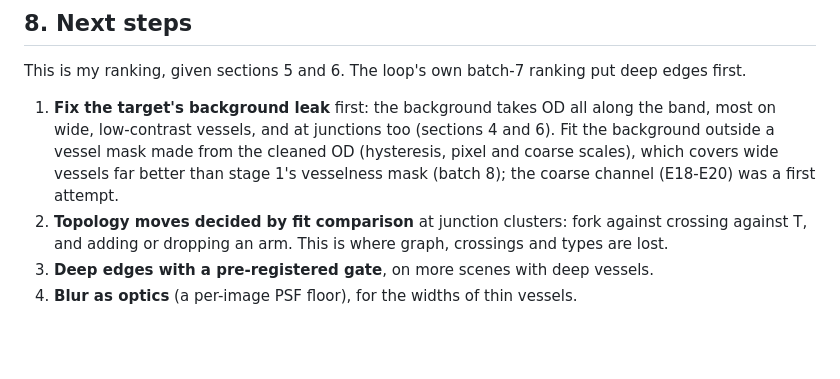
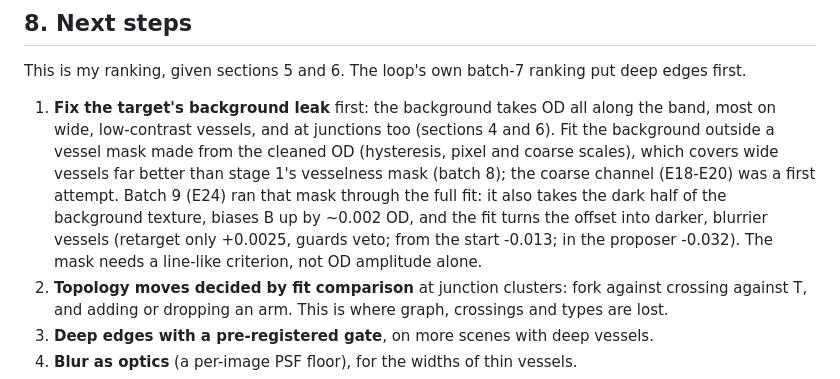
Before and after one commit to karimghabra/vesselscene, a Markdown page: experiments/REPORT.md, the part around the change. Rendered like a GitHub page; blank space fills up the shorter version.

```diff
--- a/experiments/REPORT.md
+++ b/experiments/REPORT.md
@@ -542,7 +542,10 @@ This is my ranking, given sections 5 and 6. The loop's own batch-7 ranking put d
 1. **Fix the target's background leak** first: the background takes OD all along the band, most on wide,
    low-contrast vessels, and at junctions too (sections 4 and 6). Fit the background outside a vessel mask
    made from the cleaned OD (hysteresis, pixel and coarse scales), which covers wide vessels far better than
-   stage 1's vesselness mask (batch 8); the coarse channel (E18-E20) was a first attempt.
+   stage 1's vesselness mask (batch 8); the coarse channel (E18-E20) was a first attempt. Batch 9 (E24) ran
+   that mask through the full fit: it also takes the dark half of the background texture, biases B up by
+   ~0.002 OD, and the fit turns the offset into darker, blurrier vessels (retarget only +0.0025, guards veto;
+   from the start -0.013; in the proposer -0.032). The mask needs a line-like criterion, not OD amplitude alone.
 2. **Topology moves decided by fit comparison** at junction clusters: fork against crossing against T, and
    adding or dropping an arm. This is where graph, crossings and types are lost.
 3. **Deep edges with a pre-registered gate**, on more scenes with deep vessels.
```
Also changed, not shown: experiments/PIPELINE.md (+8 -0 lines).
